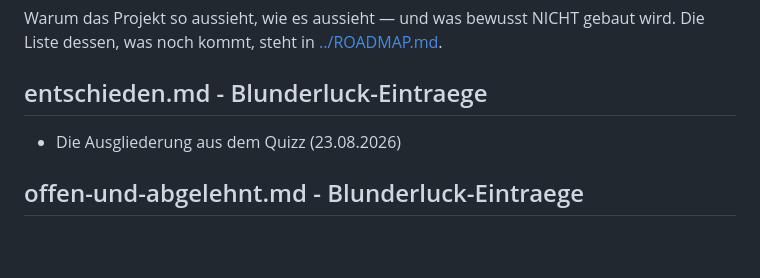
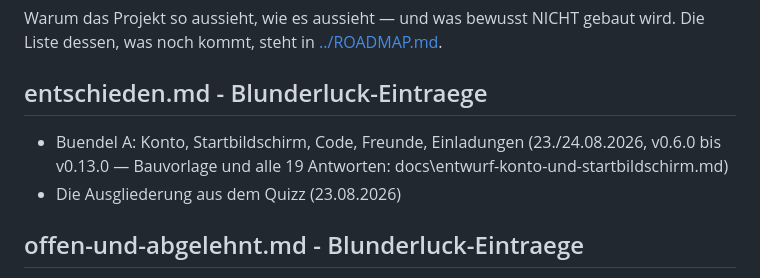
Before and after one commit to UP-Birdo/Blunderluck, a Markdown page: docs/entscheidungen/00-INDEX.md, the part around the change. GitHub-like rendering; blank space fills up the shorter version.

```diff
--- a/docs/entscheidungen/00-INDEX.md
+++ b/docs/entscheidungen/00-INDEX.md
@@ -16,6 +16,9 @@ wird. Die Liste dessen, was noch kommt, steht in [../ROADMAP.md](../ROADMAP.md).
 
 ## entschieden.md - Blunderluck-Eintraege
 
+- Buendel A: Konto, Startbildschirm, Code, Freunde, Einladungen
+  (23./24.08.2026, v0.6.0 bis v0.13.0 — Bauvorlage und alle 19 Antworten:
+  docs\entwurf-konto-und-startbildschirm.md)
 - Die Ausgliederung aus dem Quizz (23.08.2026)
 
 ## offen-und-abgelehnt.md - Blunderluck-Eintraege
```
Also changed, not shown: docs/entscheidungen/entschieden.md (+23 -0 lines).
